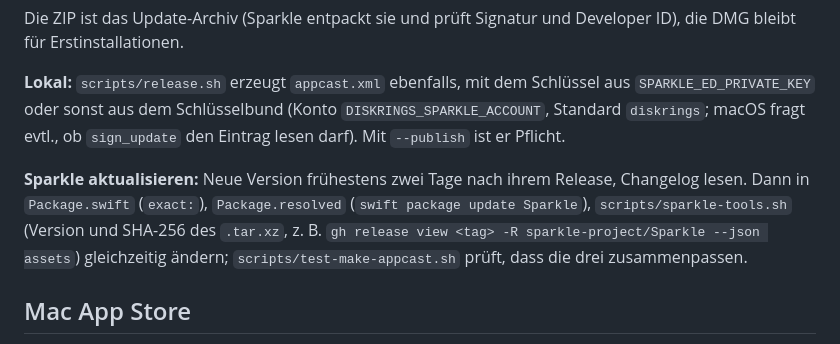
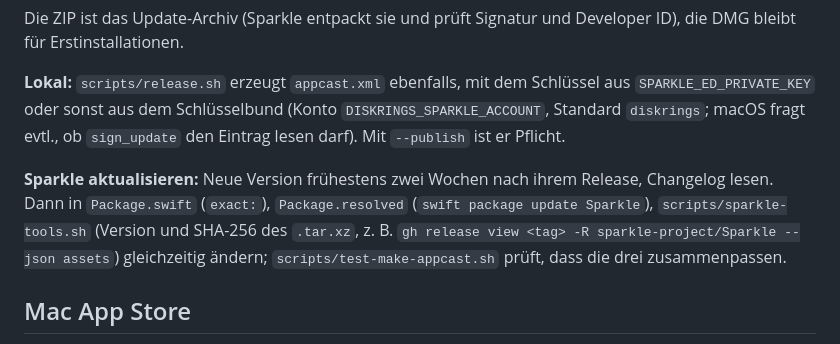
Before and after one commit to brokoskokoli/diskrings, a Markdown page: dev/RELEASING.md, the part around the change. GitHub-like rendering.

```diff
--- a/dev/RELEASING.md
+++ b/dev/RELEASING.md
@@ -208,7 +208,7 @@ Die ZIP ist das Update-Archiv (Sparkle entpackt sie und prüft Signatur und Deve
 
 **Lokal:** `scripts/release.sh` erzeugt `appcast.xml` ebenfalls, mit dem Schlüssel aus `SPARKLE_ED_PRIVATE_KEY` oder sonst aus dem Schlüsselbund (Konto `DISKRINGS_SPARKLE_ACCOUNT`, Standard `diskrings`; macOS fragt evtl., ob `sign_update` den Eintrag lesen darf). Mit `--publish` ist er Pflicht.
 
-**Sparkle aktualisieren:** Neue Version frühestens zwei Tage nach ihrem Release, Changelog lesen. Dann in `Package.swift` (`exact:`), `Package.resolved` (`swift package update Sparkle`), `scripts/sparkle-tools.sh` (Version und SHA-256 des `.tar.xz`, z. B. `gh release view <tag> -R sparkle-project/Sparkle --json assets`) gleichzeitig ändern; `scripts/test-make-appcast.sh` prüft, dass die drei zusammenpassen.
+**Sparkle aktualisieren:** Neue Version frühestens zwei Wochen nach ihrem Release, Changelog lesen. Dann in `Package.swift` (`exact:`), `Package.resolved` (`swift package update Sparkle`), `scripts/sparkle-tools.sh` (Version und SHA-256 des `.tar.xz`, z. B. `gh release view <tag> -R sparkle-project/Sparkle --json assets`) gleichzeitig ändern; `scripts/test-make-appcast.sh` prüft, dass die drei zusammenpassen.
 
 ## Mac App Store
 
```
Also changed, not shown: CLAUDE.md (+1 -1 lines).
